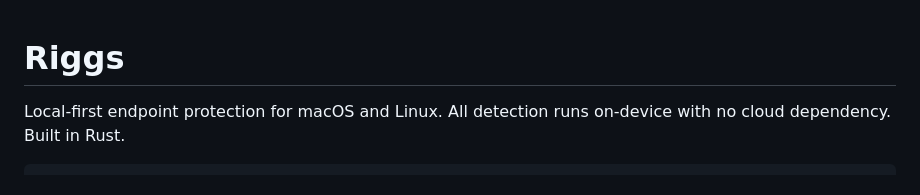
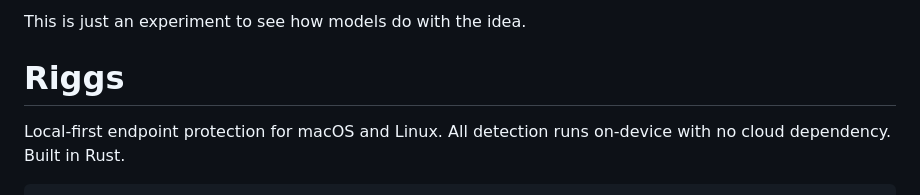
Before and after one commit to mcginleyr1/riggs, a Markdown page: README.md, the part around the change. Drawn GitHub-style.

Commit message:
Add experiment introduction to README
Added an introductory statement about the experiment.

```diff
--- a/README.md
+++ b/README.md
@@ -1,3 +1,5 @@
+This is just an experiment to see how models do with the idea.
+
 # Riggs
 
 Local-first endpoint protection for macOS and Linux. All detection runs on-device
```
